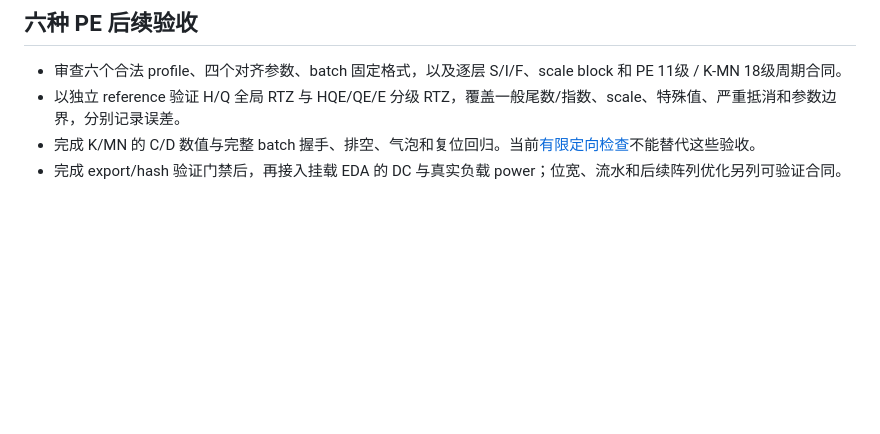
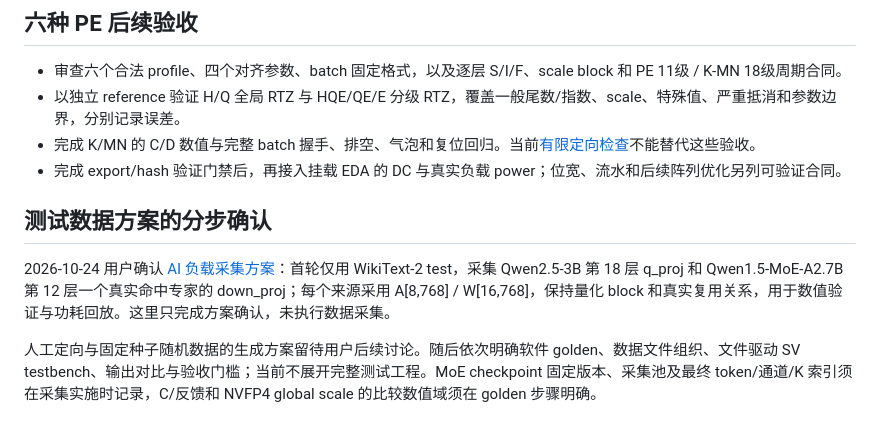
Before and after one commit to Futuresxy/DP-Puzzel, a Markdown page: docs/roadmap.md, the part around the change. Drawn GitHub-style; blank space fills up the shorter version.

Commit message:
docs(test): record approved AI workload data sources

```diff
--- a/docs/roadmap.md
+++ b/docs/roadmap.md
@@ -38,3 +38,9 @@
 - 以独立 reference 验证 H/Q 全局 RTZ 与 HQE/QE/E 分级 RTZ，覆盖一般尾数/指数、scale、特殊值、严重抵消和参数边界，分别记录误差。
 - 完成 K/MN 的 C/D 数值与完整 batch 握手、排空、气泡和复位回归。当前[有限定向检查](../hw/spec/six-pe-checks.md)不能替代这些验收。
 - 完成 export/hash 验证门禁后，再接入挂载 EDA 的 DC 与真实负载 power；位宽、流水和后续阵列优化另列可验证合同。
+
+## 测试数据方案的分步确认
+
+2026-10-24 用户确认 [AI 负载采集方案](../hw/spec/ai-workload-data.md)：首轮仅用 WikiText-2 test，采集 Qwen2.5-3B 第 18 层 q_proj 和 Qwen1.5-MoE-A2.7B 第 12 层一个真实命中专家的 down_proj；每个来源采用 A[8,768] / W[16,768]，保持量化 block 和真实复用关系，用于数值验证与功耗回放。这里只完成方案确认，未执行数据采集。
+
+人工定向与固定种子随机数据的生成方案留待用户后续讨论。随后依次明确软件 golden、数据文件组织、文件驱动 SV testbench、输出对比与验收门槛；当前不展开完整测试工程。MoE checkpoint 固定版本、采集池及最终 token/通道/K 索引须在采集实施时记录，C/反馈和 NVFP4 global scale 的比较数值域须在 golden 步骤明确。
```
Also changed, not shown: hw/spec/ai-workload-data.md (added, +79 -0 lines), 1 other file.
